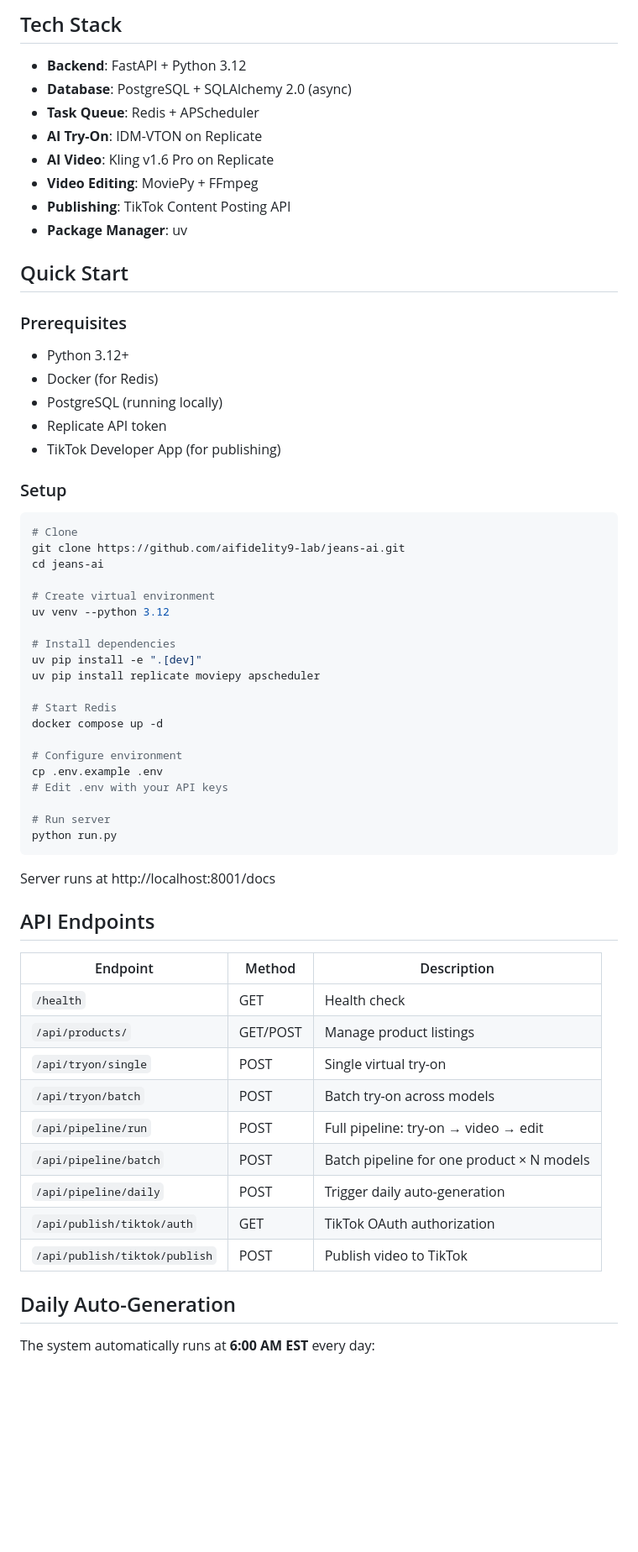
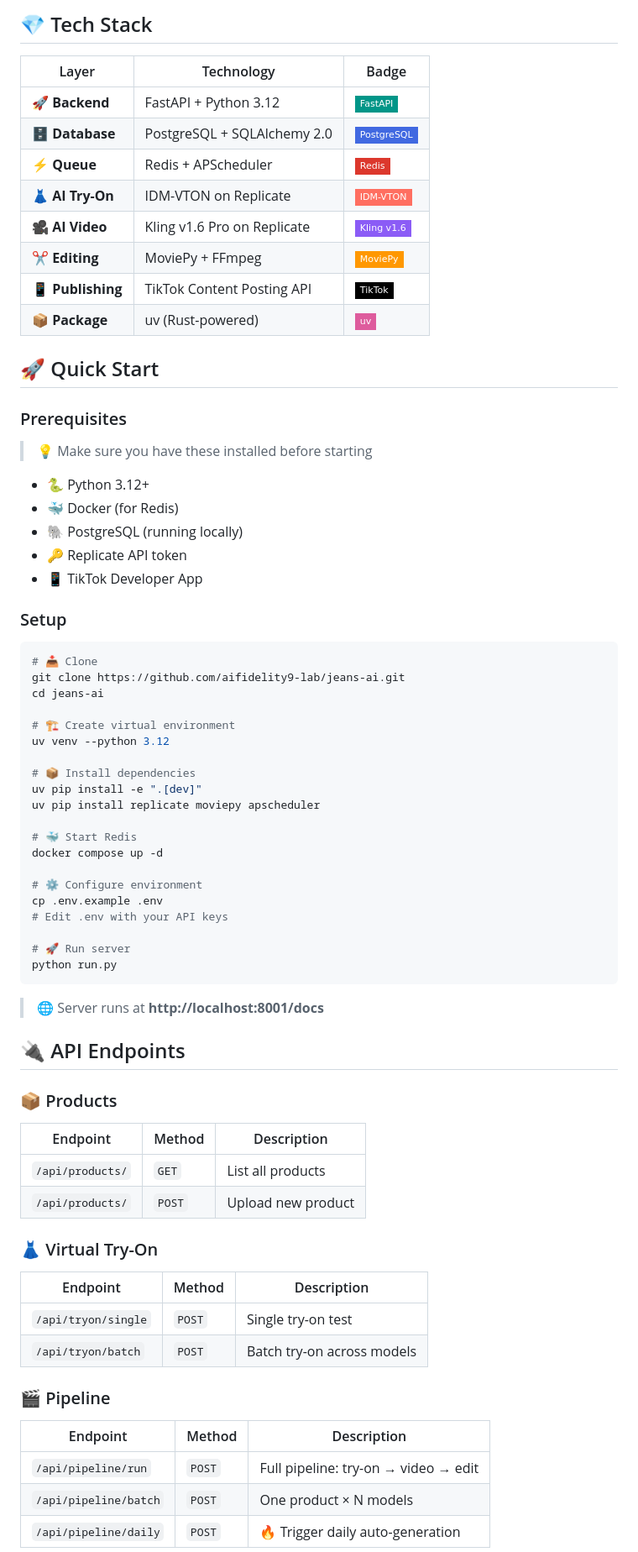
Before and after one commit to aifidelity9-lab/jeans-ai, a Markdown page: README.md, the part around one of its changes. Shown at 84% size. GitHub-like rendering; badges without logos; blank space fills up the shorter version.

Commit message:
Redesign README with colorful badges and emojis

````diff
--- a/README.md
+++ b/README.md
@@ -17,68 +34,75 @@ Product Images + Model Images
 ```
 
-## Tech Stack
+## 💎 Tech Stack
 
-- **Backend**: FastAPI + Python 3.12
-- **Database**: PostgreSQL + SQLAlchemy 2.0 (async)
-- **Task Queue**: Redis + APScheduler
-- **AI Try-On**: IDM-VTON on Replicate
-- **AI Video**: Kling v1.6 Pro on Replicate
-- **Video Editing**: MoviePy + FFmpeg
-- **Publishing**: TikTok Content Posting API
-- **Package Manager**: uv
+| Layer | Technology | Badge |
+|-------|-----------|-------|
+| 🚀 **Backend** | FastAPI + Python 3.12 | ![FastAPI](https://img.shields.io/badge/-FastAPI-009688?style=flat-square&logo=fastapi&logoColor=white) |
+| 🗄️ **Database** | PostgreSQL + SQLAlchemy 2.0 | ![PostgreSQL](https://img.shields.io/badge/-PostgreSQL-4169E1?style=flat-square&logo=postgresql&logoColor=white) |
+| ⚡ **Queue** | Redis + APScheduler | ![Redis](https://img.shields.io/badge/-Redis-DC382D?style=flat-square&logo=redis&logoColor=white) |
+| 👗 **AI Try-On** | IDM-VTON on Replicate | ![AI](https://img.shields.io/badge/-IDM--VTON-FF6F61?style=flat-square) |
+| 🎥 **AI Video** | Kling v1.6 Pro on Replicate | ![Video](https://img.shields.io/badge/-Kling_v1.6-8B5CF6?style=flat-square) |
+| ✂️ **Editing** | MoviePy + FFmpeg | ![MoviePy](https://img.shields.io/badge/-MoviePy-FF9800?style=flat-square) |
+| 📱 **Publishing** | TikTok Content Posting API | ![TikTok](https://img.shields.io/badge/-TikTok-000?style=flat-square&logo=tiktok&logoColor=white) |
+| 📦 **Package** | uv (Rust-powered) | ![uv](https://img.shields.io/badge/-uv-DE5C9D?style=flat-square) |
 
-## Quick Start
+## 🚀 Quick Start
 
 ### Prerequisites
 
-- Python 3.12+
-- Docker (for Redis)
-- PostgreSQL (running locally)
-- Replicate API token
-- TikTok Developer App (for publishing)
+> 💡 Make sure you have these installed before starting
+
+- 🐍 Python 3.12+
+- 🐳 Docker (for Redis)
+- 🐘 PostgreSQL (running locally)
+- 🔑 Replicate API token
+- 📱 TikTok Developer App
 
 ### Setup
 
 ```bash
-# Clone
+# 📥 Clone
 git clone https://github.com/aifidelity9-lab/jeans-ai.git
 cd jeans-ai
 
-# Create virtual environment
+# 🏗️ Create virtual environment
 uv venv --python 3.12
 
-# Install dependencies
+# 📦 Install dependencies
 uv pip install -e ".[dev]"
 uv pip install replicate moviepy apscheduler
 
-# Start Redis
+# 🐳 Start Redis
 docker compose up -d
 
-# Configure environment
+# ⚙️ Configure environment
 cp .env.example .env
 # Edit .env with your API keys
 
-# Run server
+# 🚀 Run server
 python run.py
 ```
 
-Server runs at http://localhost:8001/docs
+> 🌐 Server runs at **http://localhost:8001/docs**
 
-## API Endpoints
+## 🔌 API Endpoints
 
+### 📦 Products
 | Endpoint | Method | Description |
 |----------|--------|-------------|
-| `/health` | GET | Health check |
-| `/api/products/` | GET/POST | Manage product listings |
-| `/api/tryon/single` | POST | Single virtual try-on |
-| `/api/tryon/batch` | POST | Batch try-on across models |
-| `/api/pipeline/run` | POST | Full pipeline: try-on → video → edit |
-| `/api/pipeline/batch` | POST | Batch pipeline for one product × N models |
-| `/api/pipeline/daily` | POST | Trigger daily auto-generation |
-| `/api/publish/tiktok/auth` | GET | TikTok OAuth authorization |
-| `/api/publish/tiktok/publish` | POST | Publish video to TikTok |
+| `/api/products/` | `GET` | List all products |
+| `/api/products/` | `POST` | Upload new product |
 
-## Daily Auto-Generation
+### 👗 Virtual Try-On
+| Endpoint | Method | Description |
+|----------|--------|-------------|
+| `/api/tryon/single` | `POST` | Single try-on test |
+| `/api/tryon/batch` | `POST` | Batch try-on across models |
 
-The system automatically runs at **6:00 AM EST** every day:
+### 🎬 Pipeline
+| Endpoint | Method | Description |
+|----------|--------|-------------|
+| `/api/pipeline/run` | `POST` | Full pipeline: try-on → video → edit |
+| `/api/pipeline/batch` | `POST` | One product × N models |
+| `/api/pipeline/daily` | `POST` | 🔥 Trigger daily auto-generation |
 
````
Also changed, not shown: other parts of README.md (+75 -36 lines).
